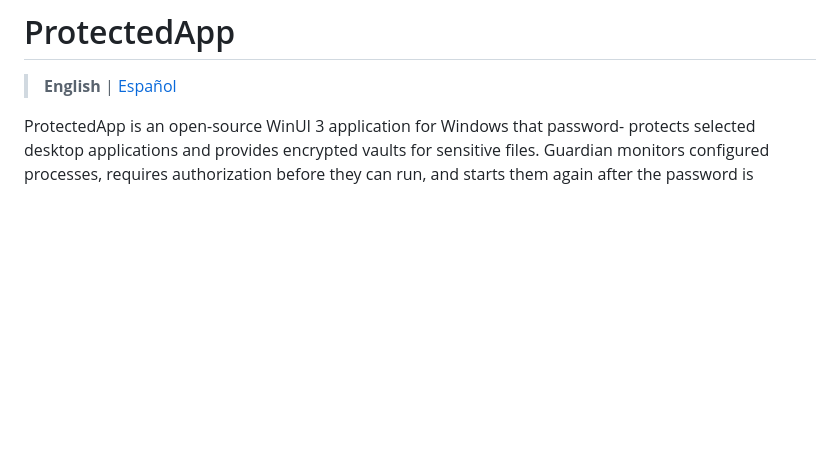
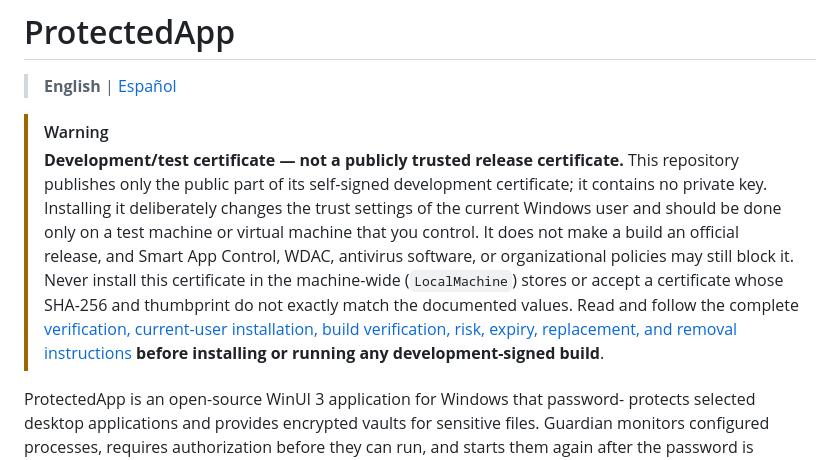
Before and after one commit to valvik77/ProtectedApp-OSS, a Markdown page: README.md, the part around the change. GitHub-like rendering; blank space fills up the shorter version.

```diff
--- a/README.md
+++ b/README.md
@@ -1,6 +1,20 @@
 # ProtectedApp
 
 > **English** | [Español](README.es.md)
+
+> [!WARNING]
+> **Development/test certificate — not a publicly trusted release certificate.**
+> This repository publishes only the public part of its self-signed development
+> certificate; it contains no private key. Installing it deliberately changes
+> the trust settings of the current Windows user and should be done only on a
+> test machine or virtual machine that you control. It does not make a build an
+> official release, and Smart App Control, WDAC, antivirus software, or
+> organizational policies may still block it. Never install this certificate in
+> the machine-wide (`LocalMachine`) stores or accept a certificate whose SHA-256
+> and thumbprint do not exactly match the documented values. Read and follow the
+> complete [verification, current-user installation, build verification, risk,
+> expiry, replacement, and removal instructions](DEVELOPMENT-CERTIFICATE.en.md)
+> **before installing or running any development-signed build**.
 
 ProtectedApp is an open-source WinUI 3 application for Windows that password-
 protects selected desktop applications and provides encrypted vaults for
```
Also changed, not shown: README.es.md (+15 -0 lines).
